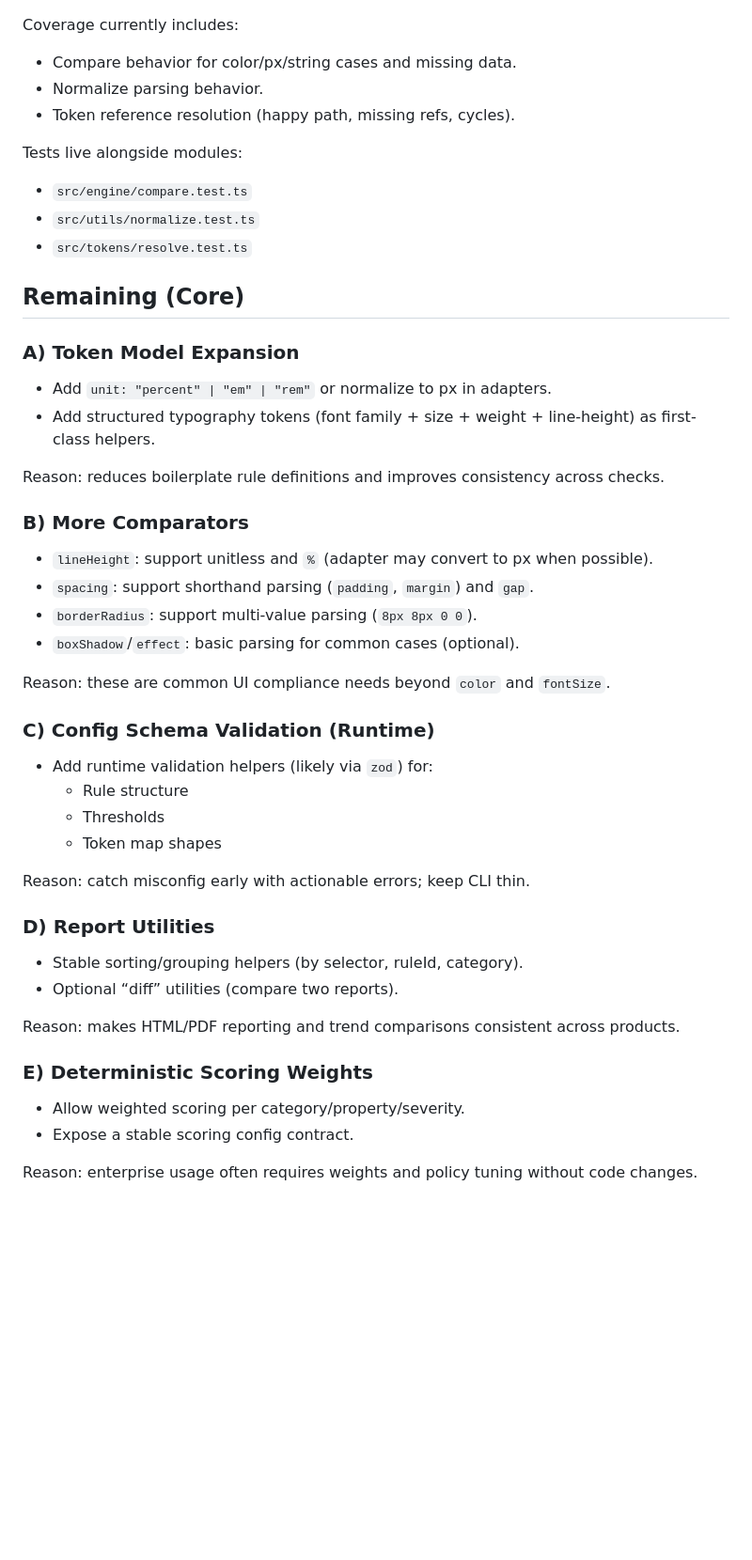
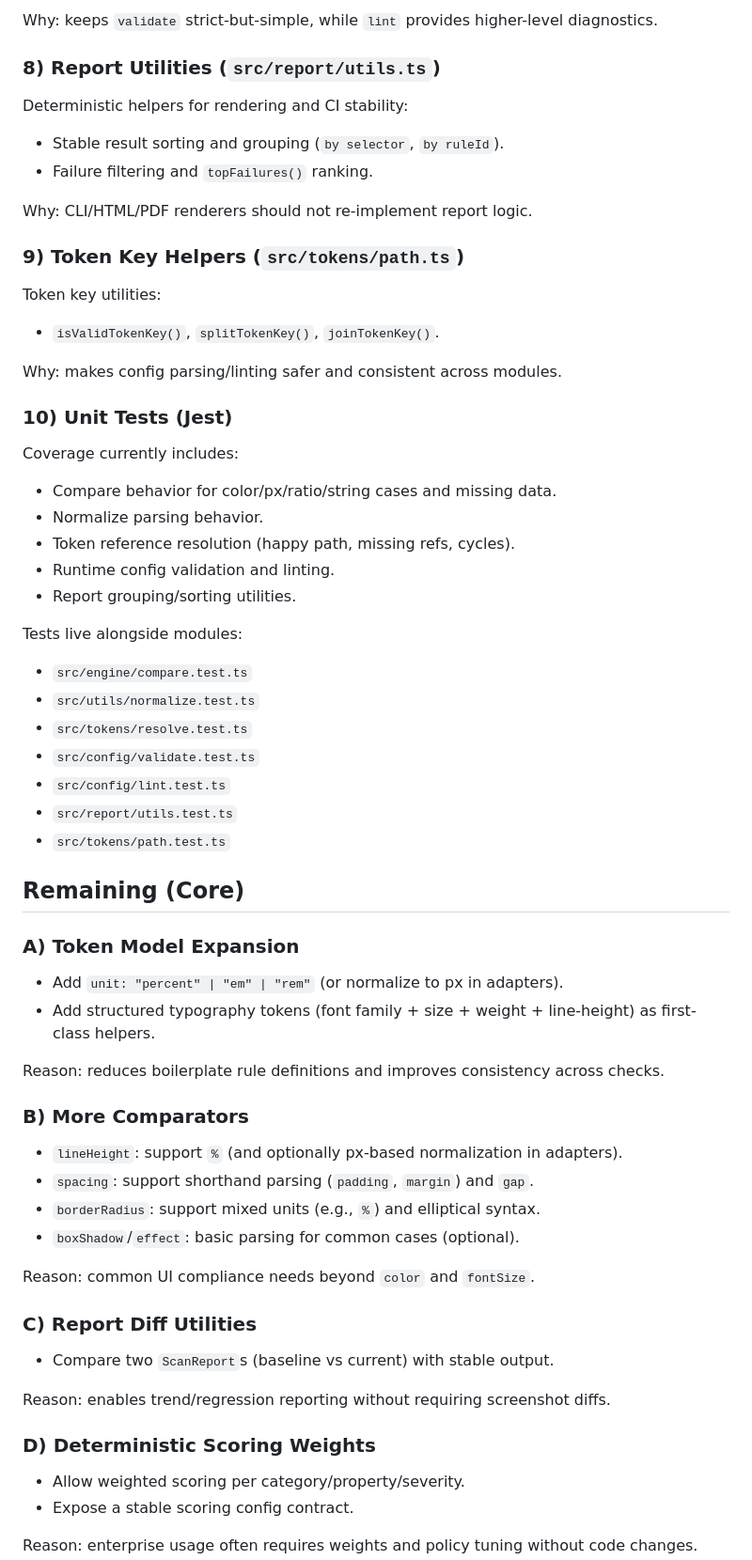
Before and after one commit to MrAtulPal/alignui, a Markdown page: packages/core/FEATURES.md, the part around one of its changes. Shown at 94% size. Rendered like a GitHub page; blank space fills up the shorter version.

Commit message:
docs(core): update FEATURES.md
- Document new core modules: validate, lint, report utils, token key helpers\n- Update compare/normalize capabilities (ratio + px-list support)\n- Refresh remaining roadmap

```diff
--- a/packages/core/FEATURES.md
+++ b/packages/core/FEATURES.md
@@ -73,51 +89,67 @@ Why: Figma variables and design systems commonly use aliasing; resolving in core
+Why: keeps `validate` strict-but-simple, while `lint` provides higher-level diagnostics.
+
+### 8) Report Utilities (`src/report/utils.ts`)
+
+Deterministic helpers for rendering and CI stability:
+
+- Stable result sorting and grouping (`by selector`, `by ruleId`).
+- Failure filtering and `topFailures()` ranking.
+
+Why: CLI/HTML/PDF renderers should not re-implement report logic.
+
+### 9) Token Key Helpers (`src/tokens/path.ts`)
+
+Token key utilities:
+
+- `isValidTokenKey()`, `splitTokenKey()`, `joinTokenKey()`.
+
+Why: makes config parsing/linting safer and consistent across modules.
+
+### 10) Unit Tests (Jest)
 
 Coverage currently includes:
 
-- Compare behavior for color/px/string cases and missing data.
+- Compare behavior for color/px/ratio/string cases and missing data.
 - Normalize parsing behavior.
 - Token reference resolution (happy path, missing refs, cycles).
+- Runtime config validation and linting.
+- Report grouping/sorting utilities.
 
 Tests live alongside modules:
 
 - `src/engine/compare.test.ts`
 - `src/utils/normalize.test.ts`
 - `src/tokens/resolve.test.ts`
+- `src/config/validate.test.ts`
+- `src/config/lint.test.ts`
+- `src/report/utils.test.ts`
+- `src/tokens/path.test.ts`
 
 ## Remaining (Core)
 
 ### A) Token Model Expansion
 
-- Add `unit: "percent" | "em" | "rem"` or normalize to px in adapters.
+- Add `unit: "percent" | "em" | "rem"` (or normalize to px in adapters).
 - Add structured typography tokens (font family + size + weight + line-height) as first-class helpers.
 
 Reason: reduces boilerplate rule definitions and improves consistency across checks.
 
 ### B) More Comparators
 
-- `lineHeight`: support unitless and `%` (adapter may convert to px when possible).
+- `lineHeight`: support `%` (and optionally px-based normalization in adapters).
 - `spacing`: support shorthand parsing (`padding`, `margin`) and `gap`.
-- `borderRadius`: support multi-value parsing (`8px 8px 0 0`).
+- `borderRadius`: support mixed units (e.g., `%`) and elliptical syntax.
 - `boxShadow`/`effect`: basic parsing for common cases (optional).
 
-Reason: these are common UI compliance needs beyond `color` and `fontSize`.
+Reason: common UI compliance needs beyond `color` and `fontSize`.
 
-### C) Config Schema Validation (Runtime)
+### C) Report Diff Utilities
 
-- Add runtime validation helpers (likely via `zod`) for:
-  - Rule structure
-  - Thresholds
-  - Token map shapes
+- Compare two `ScanReport`s (baseline vs current) with stable output.
 
-Reason: catch misconfig early with actionable errors; keep CLI thin.
+Reason: enables trend/regression reporting without requiring screenshot diffs.
 
-### D) Report Utilities
-
-- Stable sorting/grouping helpers (by selector, ruleId, category).
-- Optional “diff” utilities (compare two reports).
-
-Reason: makes HTML/PDF reporting and trend comparisons consistent across products.
-
-### E) Deterministic Scoring Weights
+### D) Deterministic Scoring Weights
 
 - Allow weighted scoring per category/property/severity.
 - Expose a stable scoring config contract.
```
Also changed, not shown: other parts of packages/core/FEATURES.md (+23 -7 lines).
